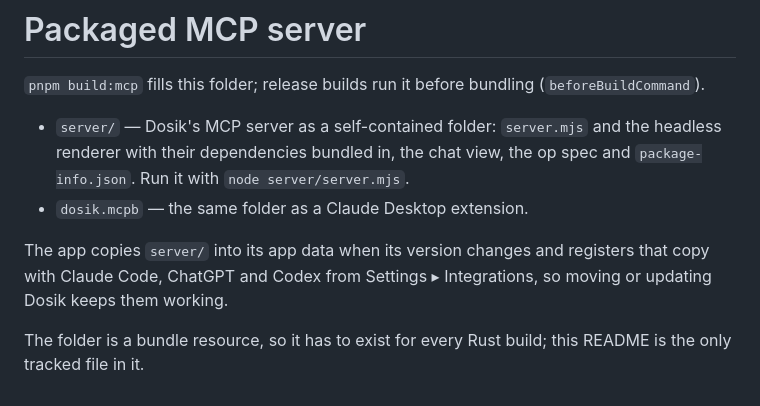
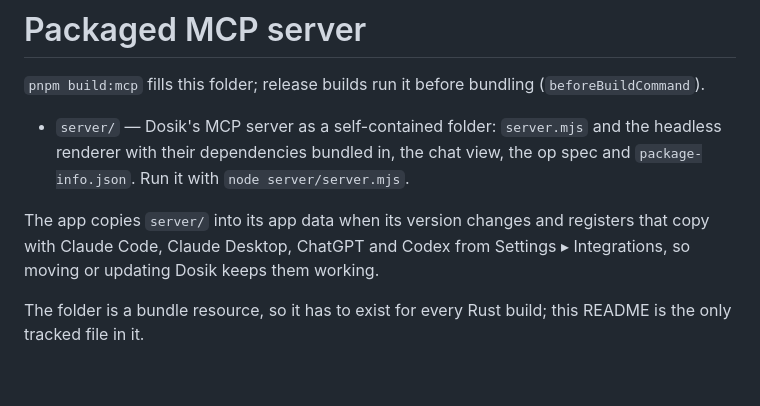
Before and after one commit to 79841/dosik, a Markdown page: src-tauri/mcp/README.md, the part around the change. GitHub-like rendering.

```diff
--- a/src-tauri/mcp/README.md
+++ b/src-tauri/mcp/README.md
@@ -3,8 +3,7 @@
 `pnpm build:mcp` fills this folder; release builds run it before bundling (`beforeBuildCommand`).
 
 - `server/` — Dosik's MCP server as a self-contained folder: `server.mjs` and the headless renderer with their dependencies bundled in, the chat view, the op spec and `package-info.json`. Run it with `node server/server.mjs`.
-- `dosik.mcpb` — the same folder as a Claude Desktop extension.
 
-The app copies `server/` into its app data when its version changes and registers that copy with Claude Code, ChatGPT and Codex from Settings ▸ Integrations, so moving or updating Dosik keeps them working.
+The app copies `server/` into its app data when its version changes and registers that copy with Claude Code, Claude Desktop, ChatGPT and Codex from Settings ▸ Integrations, so moving or updating Dosik keeps them working.
 
 The folder is a bundle resource, so it has to exist for every Rust build; this README is the only tracked file in it.
```
Also changed, not shown: README.md (+1 -1 lines), docs/DEVELOPMENT.md (+3 -3 lines), docs/images/integrations.png, 13 other files.
